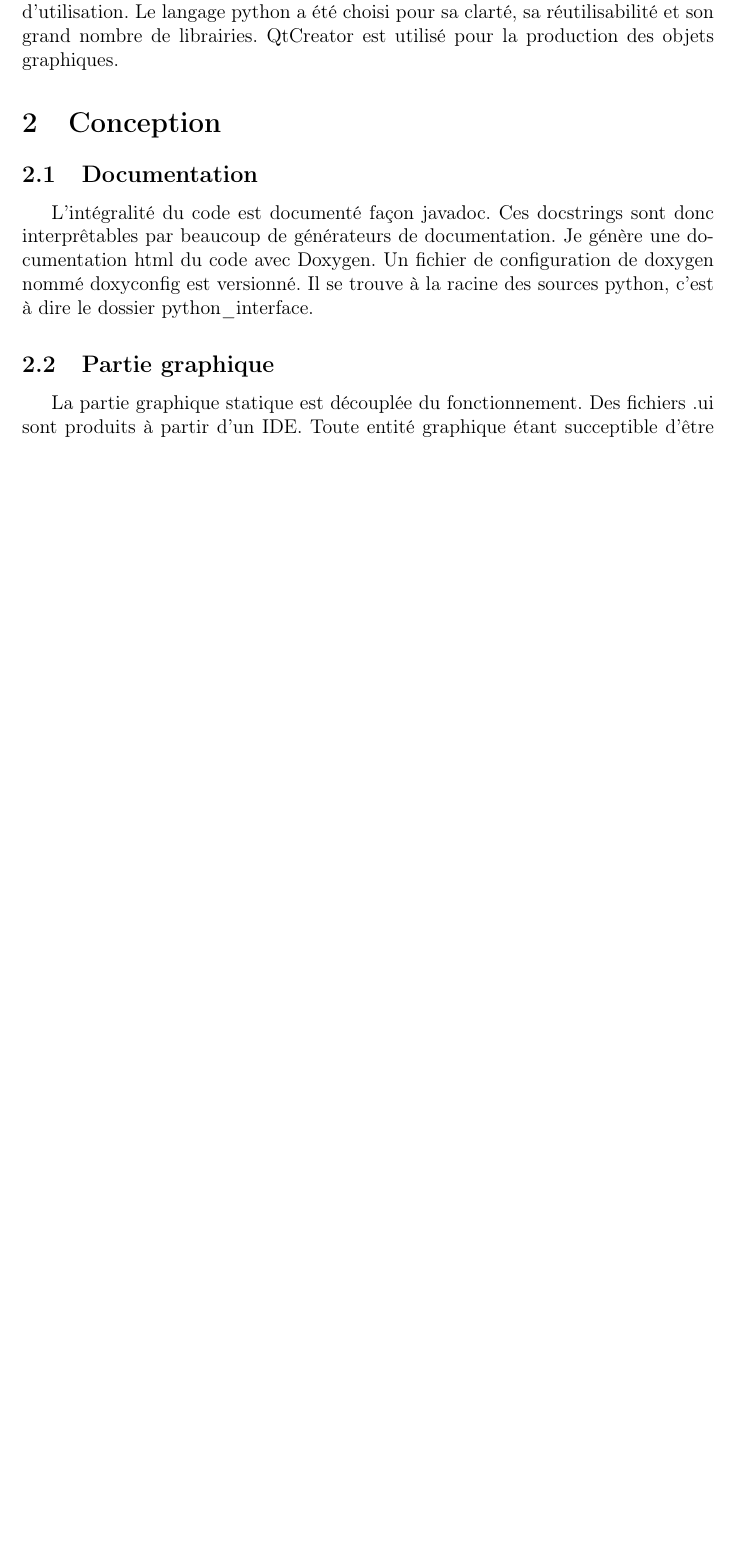
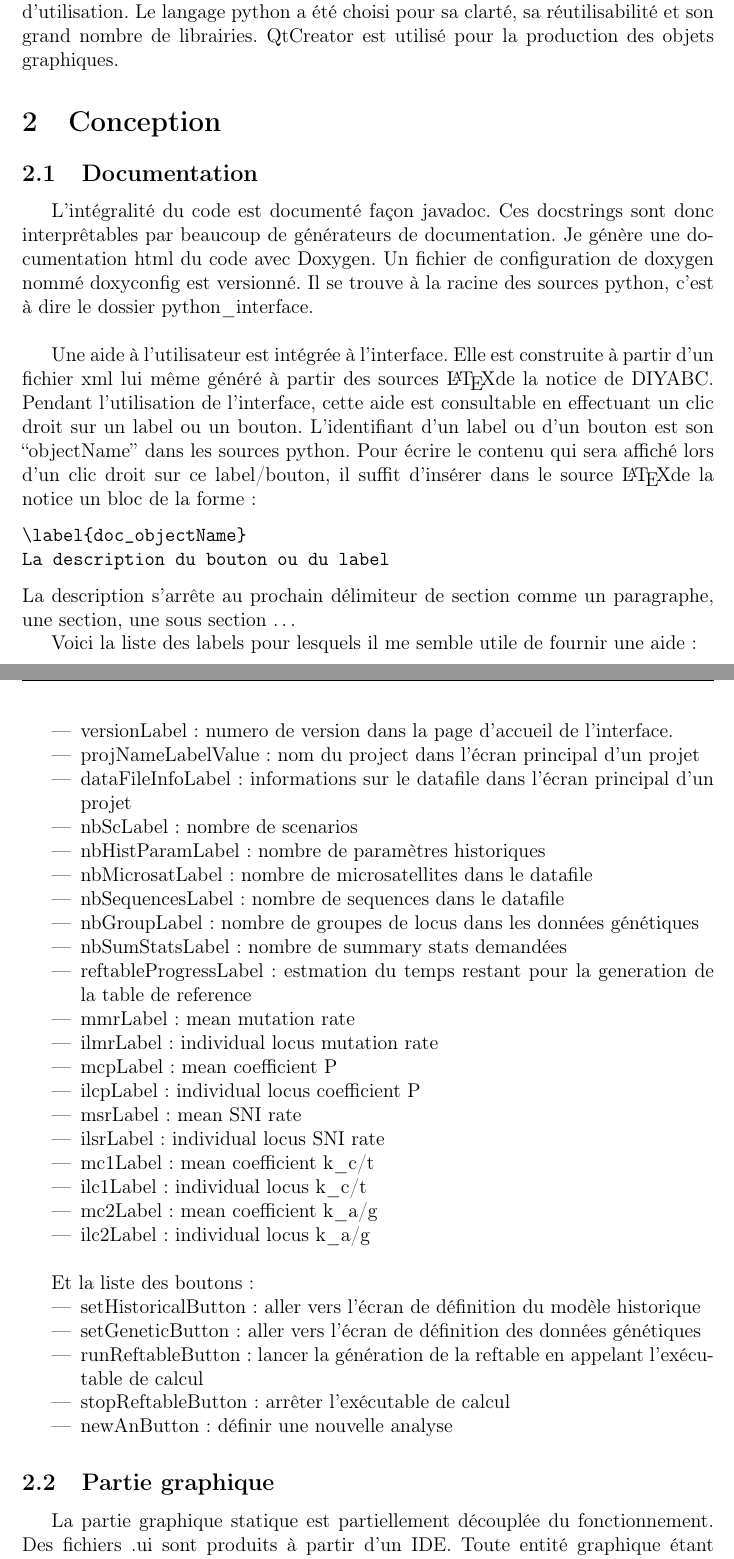
Before and after one commit to cbgp/diyabc, a LaTeX document (python_interface/docs/dev_sheet.tex): part of page 3 of 13 before the commit and two parts of pages 3 and 4 of 14 after it, the two joined at a grey line, cut so that both start at the same text, the shorter picture padded with empty space. Compiled offline with pdfLaTeX.

Commit message:
dev_sheet, modification de qq objectNames

```diff
--- a/python_interface/docs/dev_sheet.tex
+++ b/python_interface/docs/dev_sheet.tex
@@ -51,9 +51,67 @@ Ce projet est la refonte de DIYABC, initialement programmé en delphi, en PyQt.
     interprêtables par beaucoup de générateurs de documentation.  Je génère une
     documentation html du code avec Doxygen. Un fichier de configuration de
     doxygen nommé doxyconfig est versionné. Il se trouve à la racine des sources
-    python, c'est à dire le dossier python\_interface.
+    python, c'est à dire le dossier python\_interface.\\
+
+    Une aide à l'utilisateur est intégrée à l'interface. Elle est construite à
+    partir d'un fichier xml lui même généré à partir des sources \LaTeX de la
+    notice de DIYABC. Pendant l'utilisation de l'interface, cette aide est
+    consultable en effectuant un clic droit sur un label ou un bouton.
+    L'identifiant d'un label ou d'un bouton est son ``objectName'' dans les
+    sources python. Pour écrire le contenu qui sera affiché lors d'un clic droit
+    sur ce label/bouton, il suffit d'insérer dans le source \LaTeX de la notice
+    un bloc de la forme :
+    \begin{verbatim}\label{doc_objectName}
+La description du bouton ou du label\end{verbatim}
+    La description s'arrête au prochain délimiteur de section comme un
+    paragraphe, une section, une sous section \ldots
+
+    Voici la liste des labels pour lesquels il me semble utile de fournir une
+    aide :\\
+
+    \begin{itemize}
+        \item versionLabel : numero de version dans la page d'accueil de
+            l'interface.
+        \item projNameLabelValue : nom du project dans l'écran principal d'un projet
+        \item dataFileInfoLabel : informations sur le datafile dans l'écran
+            principal d'un projet
+        \item nbScLabel : nombre de scenarios
+        \item nbHistParamLabel : nombre de paramètres historiques
+        \item nbMicrosatLabel : nombre de microsatellites dans le datafile
+        \item nbSequencesLabel : nombre de sequences dans le datafile
+        \item nbGroupLabel : nombre de groupes de locus dans les données
+            génétiques
+        \item nbSumStatsLabel : nombre de summary stats demandées
+        \item reftableProgressLabel : estmation du temps restant pour la
+            generation de la table de reference
+        \item mmrLabel : mean mutation rate
+        \item ilmrLabel : individual locus mutation rate
+        \item mcpLabel : mean coefficient P
+        \item ilcpLabel : individual locus coefficient P
+        \item msrLabel : mean SNI rate
+        \item ilsrLabel : individual locus SNI rate
+        \item mc1Label : mean coefficient k\_c/t
+        \item ilc1Label : individual locus k\_c/t
+        \item mc2Label : mean coefficient k\_a/g
+        \item ilc2Label : individual locus k\_a/g \\
+    \end{itemize}
+
+    Et la liste des boutons :
+
+    \begin{itemize}
+        \item setHistoricalButton : aller vers l'écran de définition du modèle
+            historique
+        \item setGeneticButton : aller vers l'écran de définition des données
+            génétiques
+        \item runReftableButton : lancer la génération de la reftable en
+            appelant l'exécutable de calcul
+        \item stopReftableButton : arrêter l'exécutable de calcul
+        \item newAnButton : définir une nouvelle analyse
+    \end{itemize}
+
     \subsection{Partie graphique}
-        La partie graphique statique est découplée du fonctionnement. Des
+        La partie graphique statique est partiellement découplée du
+        fonctionnement. Des
         fichiers .ui sont produits à partir d'un IDE. Toute entité graphique
         étant succeptible d'être présente plusieurs fois dans l'application est
         produite indépendament dans un .ui et une classe associée.
```
Also changed, not shown: python_interface/docs/dev_sheet.tex (24 more changed lines), 18 other files.
